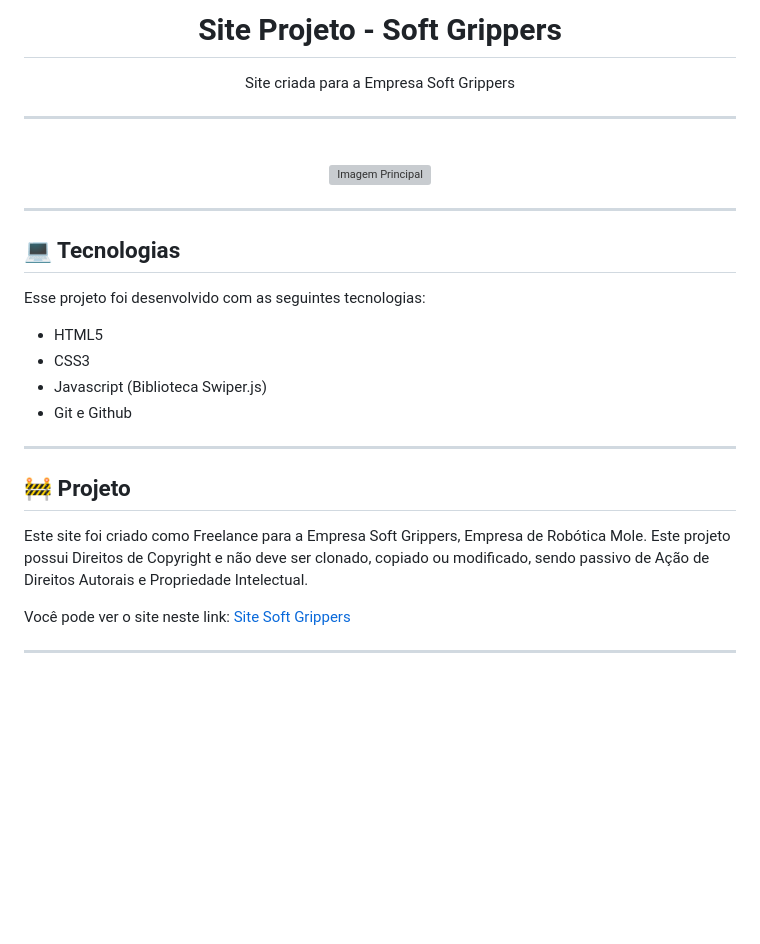
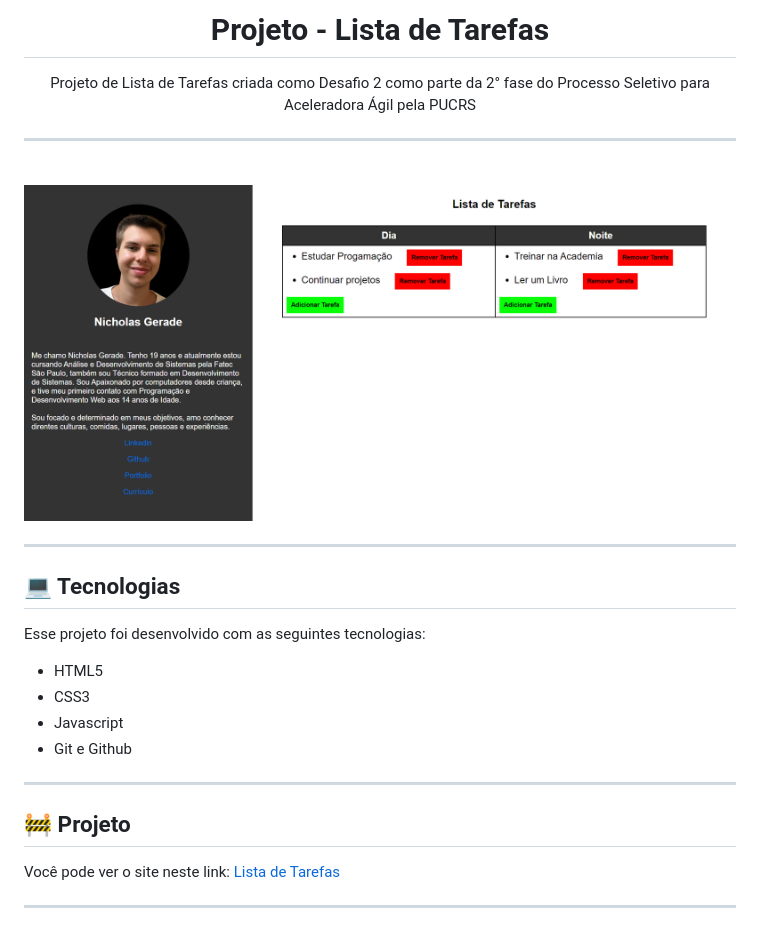
Before and after one commit to nigerade/Lista_de_Tarefas, a Markdown page: README.md, the part around the change. Drawn GitHub-style; pictures changed too: imgs/IMG.png (added); blank space fills up the shorter version; grey boxes are pictures that could not be loaded.

```diff
--- a/README.md
+++ b/README.md
@@ -1,7 +1,8 @@
-<h1 align="center"> Site Projeto - Soft Grippers</h1>
+<h1 align="center">Projeto - Lista de Tarefas</h1>
 
 <p align="center">
-Site criada para a Empresa Soft Grippers
+Projeto de Lista de Tarefas criada como Desafio 2 como parte da 2° fase do Processo Seletivo para Aceleradora Ágil pela PUCRS
+
 </p>
 
 ---
@@ -19,17 +20,15 @@ Esse projeto foi desenvolvido com as seguintes tecnologias:
 
 - HTML5
 - CSS3
-- Javascript (Biblioteca Swiper.js)
+- Javascript
 - Git e Github
-
 
 ---
 
 ## 🚧 Projeto
 
-Este site foi criado como Freelance para a Empresa Soft Grippers, Empresa de Robótica Mole.
-Este projeto possui Direitos de Copyright e não deve ser clonado, copiado ou modificado, sendo passivo de Ação de Direitos Autorais e Propriedade Intelectual.
 
-Você pode ver o site neste link: [Site Soft Grippers](https://softgrippers.com/index.html)
+
+Você pode ver o site neste link: [Lista de Tarefas]()
 
 ---
```
Also changed, not shown: 3 other files.
